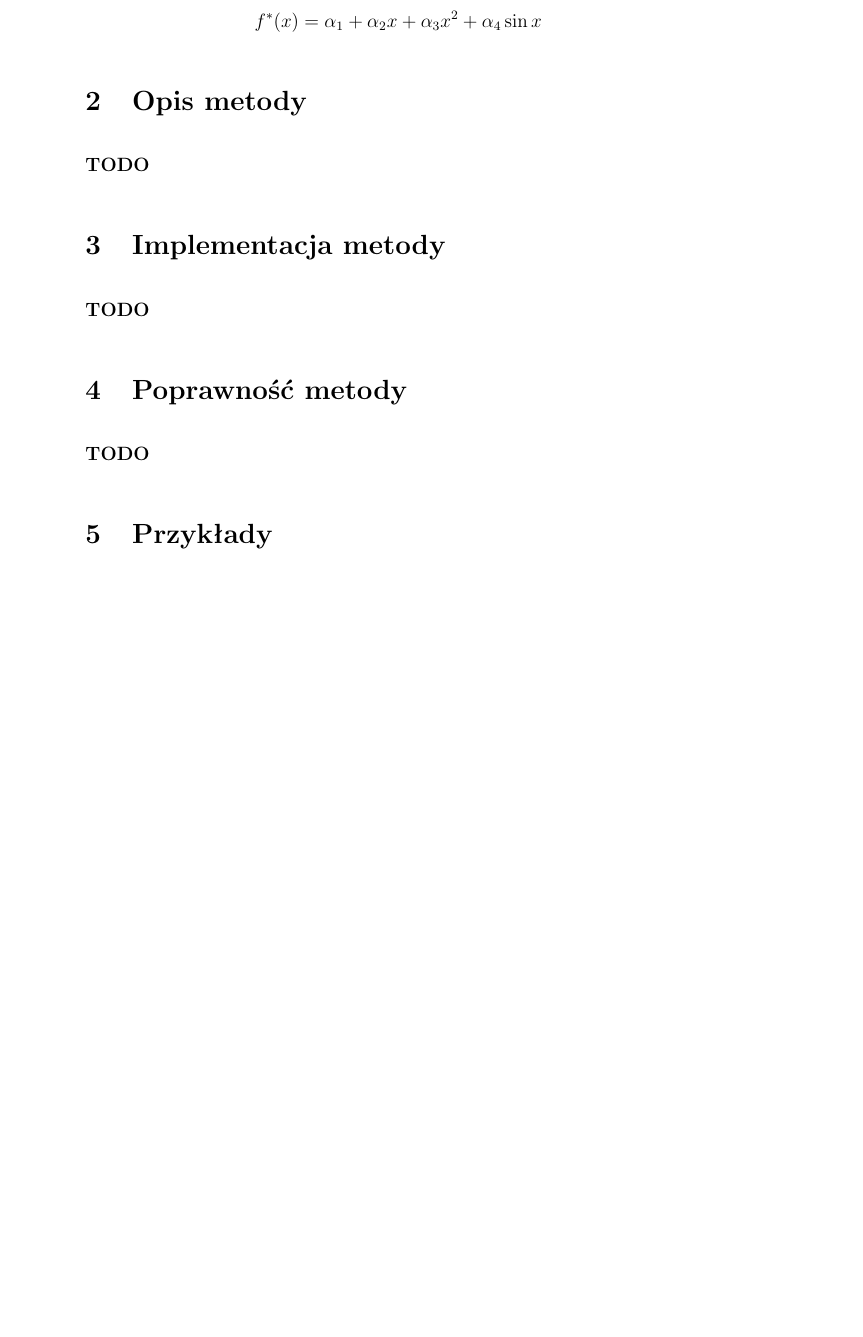
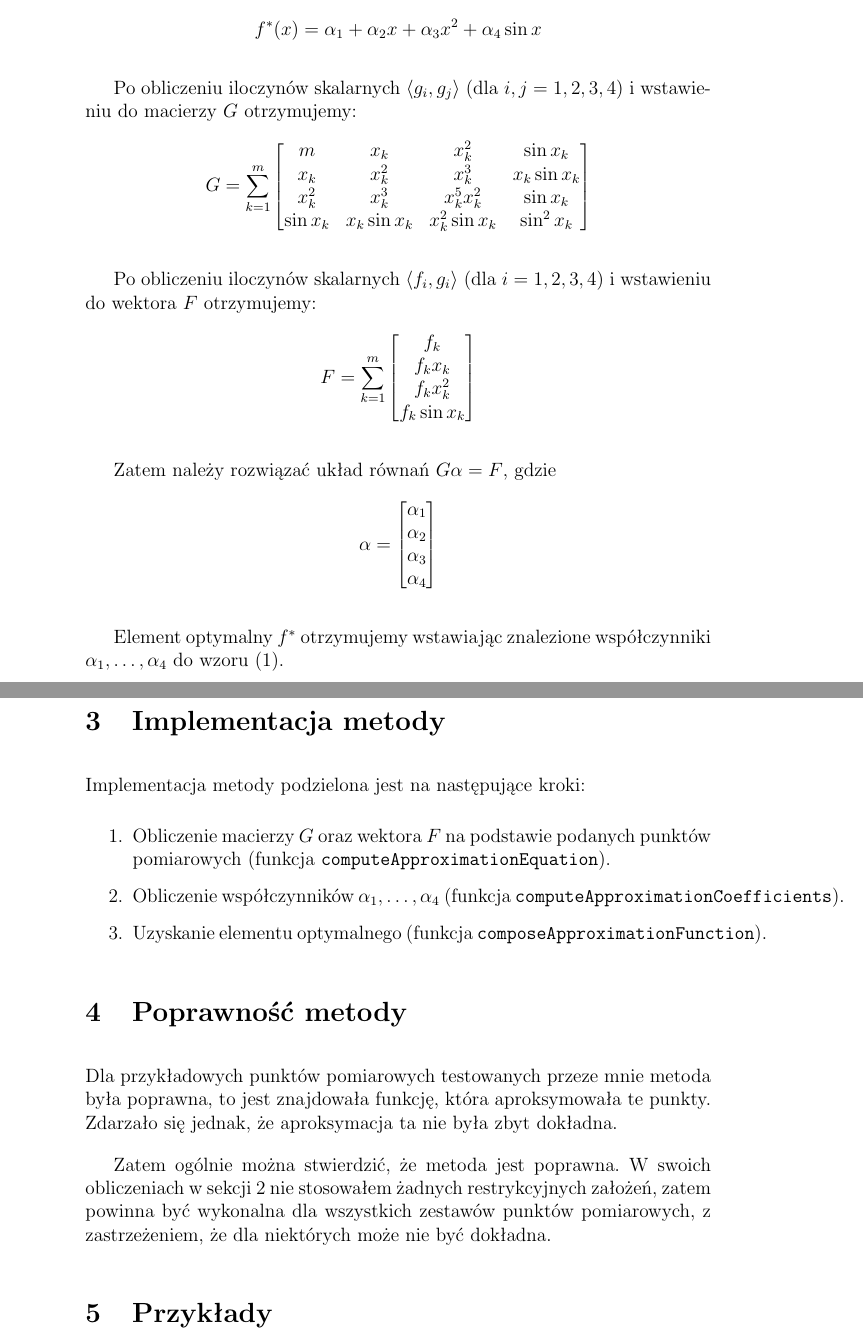
Before and after one commit to Gelio/numerical-approximation, a LaTeX document (documentation.tex): part of page 3 of 4 before the commit and two parts of pages 3 and 4 of 5 after it, the two joined at a grey line, cut so that both start at the same text, the shorter picture padded with empty space. Compiled offline with pdfLaTeX.

Commit message:
complete method description, complete 3 new sections in documentation

```diff
--- a/documentation.tex
+++ b/documentation.tex
@@ -90,22 +97,57 @@
 	f^*(x) = \alpha_1 + \alpha_2 x + \alpha_3 x^2 + \alpha_4 \sin x
 	$$
 
+	Po obliczeniu iloczynów skalarnych $\langle g_i, g_j \rangle$ (dla $i, j = 1, 2, 3, 4$) i wstawieniu do macierzy $G$ otrzymujemy:
+	\begin{align*}
+		G = \sum_{k=1}^{m}
+		\begin{bmatrix}
+			m        & x_k          & x_k^2          & \sin x_k     \\
+			x_k      & x_k^2        & x_k^3          & x_k \sin x_k \\
+			x_k^2    & x_k^3        & x_k^5 x_k^2    & \sin x_k     \\
+			\sin x_k & x_k \sin x_k & x_k^2 \sin x_k & \sin^2 x_k
+		\end{bmatrix}
+	\end{align*}
 
-	\section{Opis metody}
-	\textbf{TODO}
+	 Po obliczeniu iloczynów skalarnych $\langle f_i, g_i \rangle$ (dla $i = 1, 2, 3, 4$) i wstawieniu do wektora $F$ otrzymujemy:
+	 \begin{align*}
+		 F = \sum_{k=1}^{m}
+		 \begin{bmatrix}
+		 	f_k          \\
+		 	f_k x_k      \\
+		 	f_k x_k^2    \\
+		 	f_k \sin x_k
+		 \end{bmatrix}
+	 \end{align*}
 
+	 Zatem należy rozwiązać układ równań $G\alpha = F$, gdzie
+	 $$
+ 	\alpha =
+ 	\begin{bmatrix}
+ 		\alpha_1 \\
+ 		\alpha_2 \\
+ 		\alpha_3 \\
+ 		\alpha_4
+ 	\end{bmatrix}
+	 $$
 
+	Element optymalny $f^*$ otrzymujemy wstawiając znalezione współczynniki $\alpha_1, \dots, \alpha_4$ do wzoru \eqref{element-optymalny}.
 
 
 
 	\section{Implementacja metody}
-	\textbf{TODO}
-
+	Implementacja metody podzielona jest na następujące kroki:
+	\begin{enumerate}
+		\item Obliczenie macierzy $G$ oraz wektora $F$ na podstawie podanych punktów pomiarowych (funkcja \texttt{computeApproximationEquation}).
+		\item Obliczenie współczynników $\alpha_1, \dots, \alpha_4$ (funkcja \texttt{computeApproximationCoefficients}).
+		\item Uzyskanie elementu optymalnego (funkcja \texttt{composeApproximationFunction}).
+	\end{enumerate}
 
 
 
 	\section{Poprawność metody}
-	\textbf{TODO}
+	Dla przykładowych punktów pomiarowych testowanych przeze mnie metoda była poprawna, to jest znajdowała funkcję, która aproksymowała te punkty. Zdarzało się jednak, że aproksymacja ta nie była zbyt dokładna.
+
+	Zatem ogólnie można stwierdzić, że metoda jest poprawna. W swoich obliczeniach w sekcji 2 nie stosowałem żadnych restrykcyjnych założeń, zatem powinna być wykonalna dla wszystkich zestawów punktów pomiarowych, z zastrzeżeniem, że dla niektórych może nie być dokładna.
 
 
 
```
Also changed, not shown: documentation.pdf, documentation.tex (24 more changed lines).
